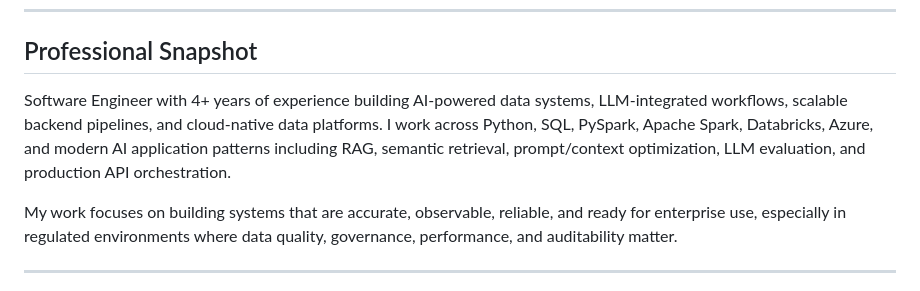
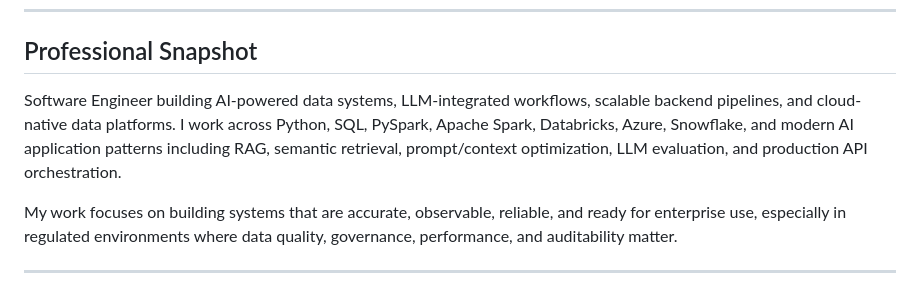
Before and after one commit to jairammaddala/jairammaddala, a Markdown page: README.md, the part around the change. Drawn GitHub-style.

Commit message:
Remove years from professional snapshot

```diff
--- a/README.md
+++ b/README.md
@@ -15,7 +15,7 @@
 
 ## Professional Snapshot
 
-Software Engineer with 4+ years of experience building AI-powered data systems, LLM-integrated workflows, scalable backend pipelines, and cloud-native data platforms. I work across Python, SQL, PySpark, Apache Spark, Databricks, Azure, and modern AI application patterns including RAG, semantic retrieval, prompt/context optimization, LLM evaluation, and production API orchestration.
+Software Engineer building AI-powered data systems, LLM-integrated workflows, scalable backend pipelines, and cloud-native data platforms. I work across Python, SQL, PySpark, Apache Spark, Databricks, Azure, Snowflake, and modern AI application patterns including RAG, semantic retrieval, prompt/context optimization, LLM evaluation, and production API orchestration.
 
 My work focuses on building systems that are accurate, observable, reliable, and ready for enterprise use, especially in regulated environments where data quality, governance, performance, and auditability matter.
 
```
